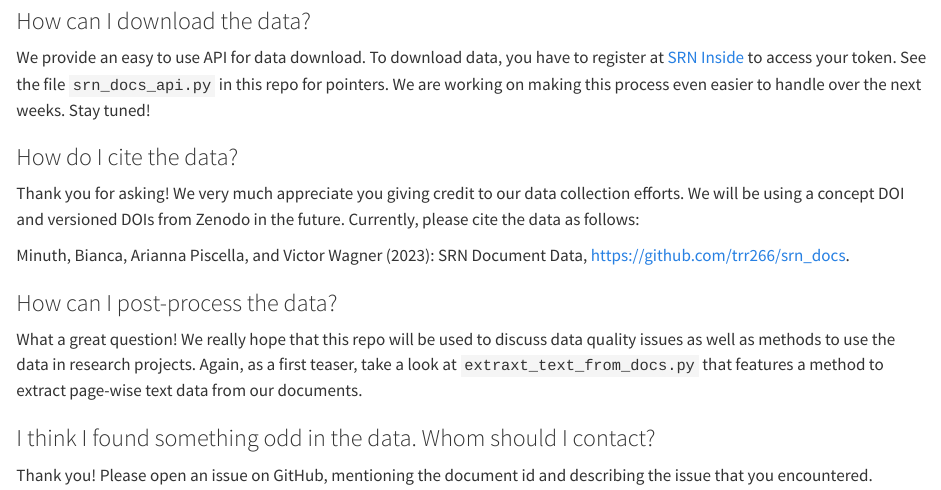
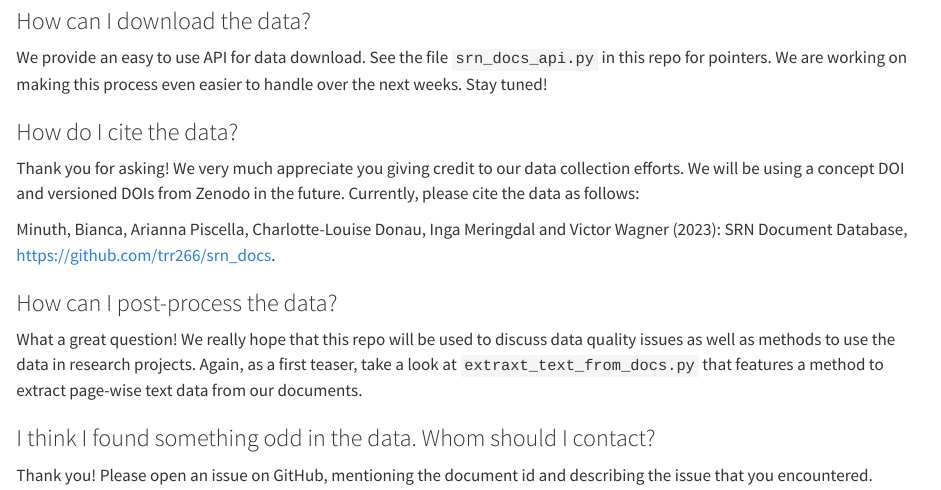
Before and after one commit to trr266/srn_docs, a Quarto document (README.qmd): the page in a window 1100 px wide, from 520 px down. Rendered offline with R 4.5, knitr and Pandoc in place of Quarto, with nearby package versions; some code elsewhere in the file could not run offline.

Commit message:
included latest commits to the the readme

```diff
--- a/README.qmd
+++ b/README.qmd
@@ -92,10 +92,9 @@ print(table_2)
 
 ### How can I download the data?
 
-We provide an easy to use API for data download. To download data, you have to register at [SRN Inside](https://sustainabilityreportingnavigator.com/#/inside) to access your token. See the file `srn_docs_api.py`
+We provide an easy to use API for data download. See the file `srn_docs_api.py`
 in this repo for pointers. We are working on making this process even easier
 to handle over the next weeks. Stay tuned!
-
 
 ### How do I cite the data?
 
@@ -103,9 +102,8 @@ Thank you for asking! We very much appreciate you giving credit to our data
 collection efforts. We will be using a concept DOI and versioned DOIs
 from Zenodo in the future. Currently, please cite the data as follows:
 
-Minuth, Bianca, Arianna Piscella, and Victor Wagner (2023): SRN Document
-Data, https://github.com/trr266/srn_docs.
-
+Minuth, Bianca, Arianna Piscella, Charlotte-Louise Donau, Inga Meringdal and Victor Wagner (2023): SRN Document
+Database, https://github.com/trr266/srn_docs.
 
 ### How can I post-process the data?
 
```
